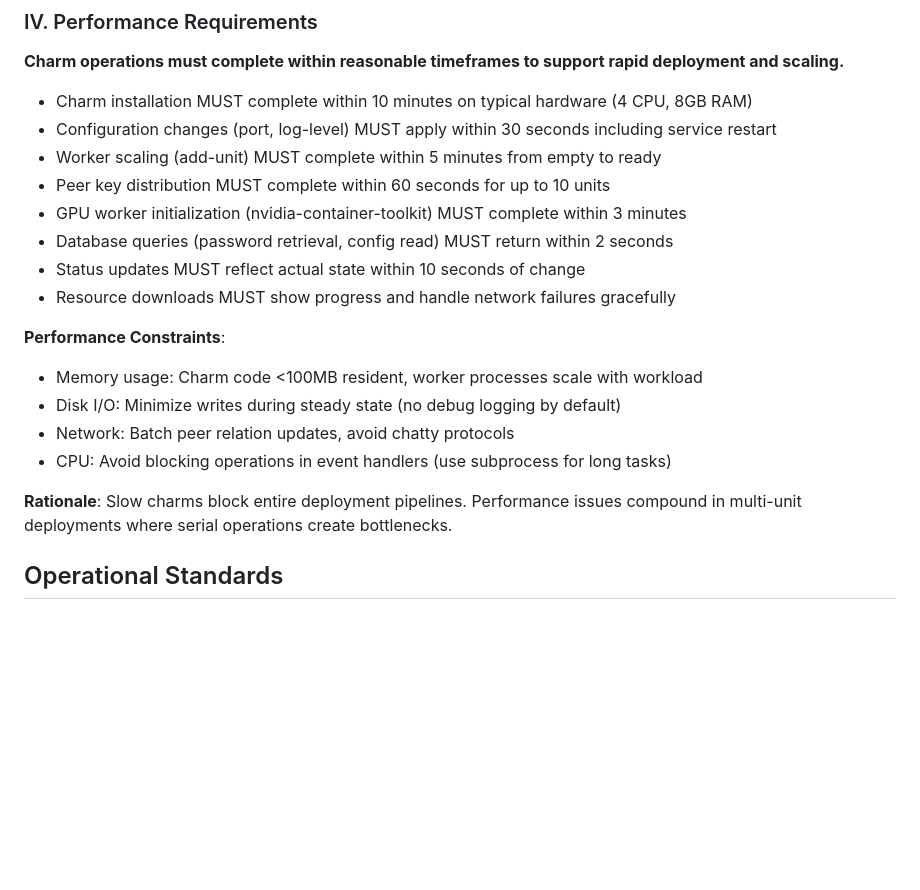
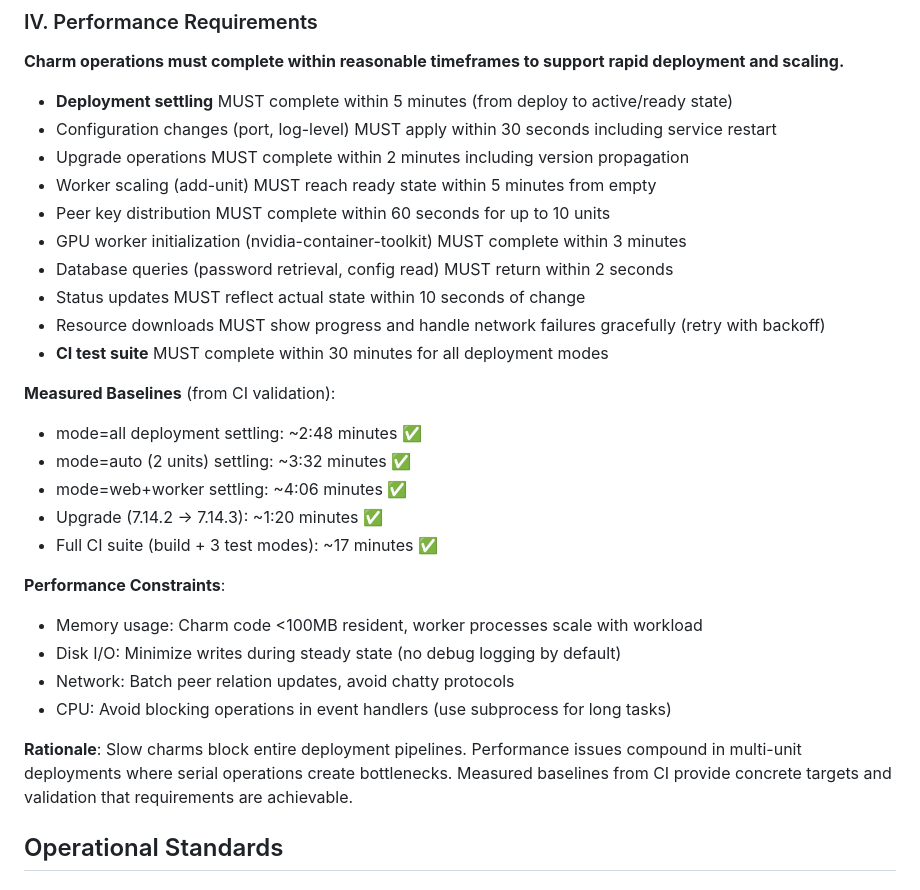
Before and after one commit to fourdollars/concourse-ci-machine, a Markdown page: .specify/memory/constitution.md, the part around one of its changes. Drawn GitHub-style; blank space fills up the shorter version.

```diff
--- a/.specify/memory/constitution.md
+++ b/.specify/memory/constitution.md
@@ -95,14 +118,23 @@ Rationale for v1.0.0:
 
 **Charm operations must complete within reasonable timeframes to support rapid deployment and scaling.**
 
-- Charm installation MUST complete within 10 minutes on typical hardware (4 CPU, 8GB RAM)
+- **Deployment settling** MUST complete within 5 minutes (from deploy to active/ready state)
 - Configuration changes (port, log-level) MUST apply within 30 seconds including service restart
-- Worker scaling (add-unit) MUST complete within 5 minutes from empty to ready
+- Upgrade operations MUST complete within 2 minutes including version propagation
+- Worker scaling (add-unit) MUST reach ready state within 5 minutes from empty
 - Peer key distribution MUST complete within 60 seconds for up to 10 units
 - GPU worker initialization (nvidia-container-toolkit) MUST complete within 3 minutes
 - Database queries (password retrieval, config read) MUST return within 2 seconds
 - Status updates MUST reflect actual state within 10 seconds of change
-- Resource downloads MUST show progress and handle network failures gracefully
+- Resource downloads MUST show progress and handle network failures gracefully (retry with backoff)
+- **CI test suite** MUST complete within 30 minutes for all deployment modes
+
+**Measured Baselines** (from CI validation):
+- mode=all deployment settling: ~2:48 minutes ✅
+- mode=auto (2 units) settling: ~3:32 minutes ✅
+- mode=web+worker settling: ~4:06 minutes ✅
+- Upgrade (7.14.2 → 7.14.3): ~1:20 minutes ✅
+- Full CI suite (build + 3 test modes): ~17 minutes ✅
 
 **Performance Constraints**:
 - Memory usage: Charm code <100MB resident, worker processes scale with workload
@@ -110,7 +142,7 @@ Rationale for v1.0.0:
 - Network: Batch peer relation updates, avoid chatty protocols
 - CPU: Avoid blocking operations in event handlers (use subprocess for long tasks)
 
-**Rationale**: Slow charms block entire deployment pipelines. Performance issues compound in multi-unit deployments where serial operations create bottlenecks.
+**Rationale**: Slow charms block entire deployment pipelines. Performance issues compound in multi-unit deployments where serial operations create bottlenecks. Measured baselines from CI provide concrete targets and validation that requirements are achievable.
 
 ## Operational Standards
 
```
Also changed, not shown: other parts of .specify/memory/constitution.md (+52 -29 lines).
